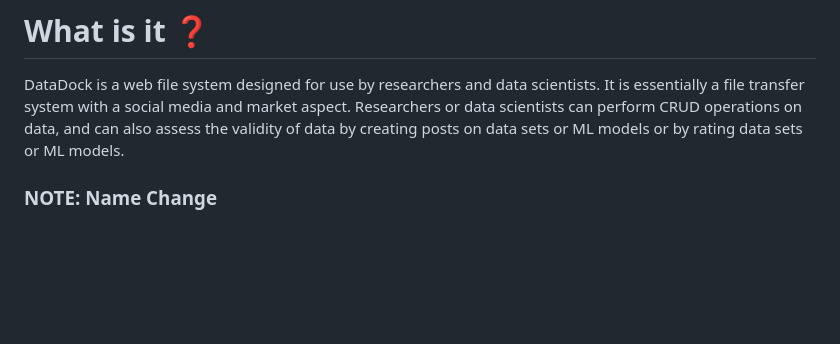
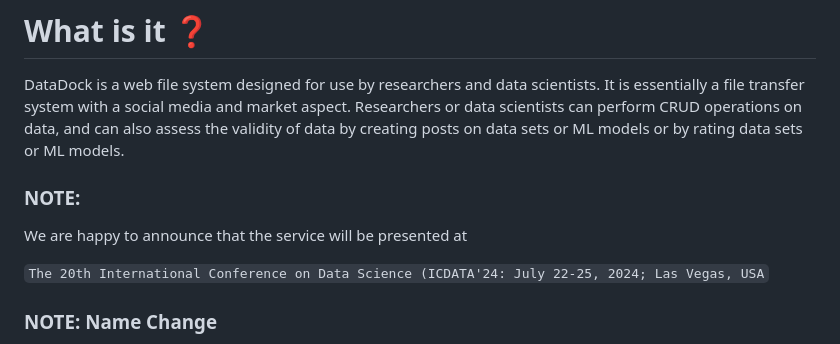
Before and after one commit to lxaw/DataDock, a Markdown page: README.md, the part around the change. Rendered like a GitHub page; blank space fills up the shorter version.

```diff
--- a/README.md
+++ b/README.md
@@ -1,5 +1,11 @@
 # What is it ❓
 DataDock is a web file system designed for use by researchers and data scientists. It is essentially a file transfer system with a social media and market aspect. Researchers or data scientists can perform CRUD operations on data, and can also assess the validity of data by creating posts on data sets or ML models or by rating data sets or ML models.
+
+### NOTE:
+We are happy to announce that the service will be presented at
+
+`The 20th International Conference on Data Science
+    (ICDATA'24: July 22-25, 2024; Las Vegas, USA`
 
 ### NOTE: Name Change
 Please note that DataDock used to be called Delta. We are working on renaming the files accordingly. At the moment, there may be some directories / files with Delta in the name.
```
